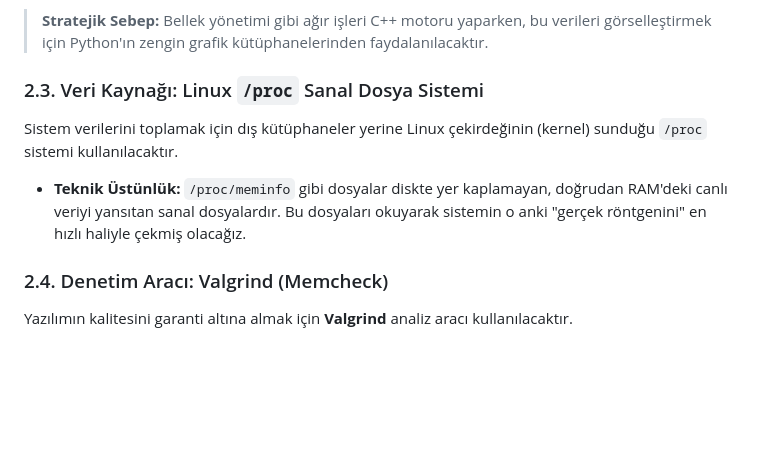
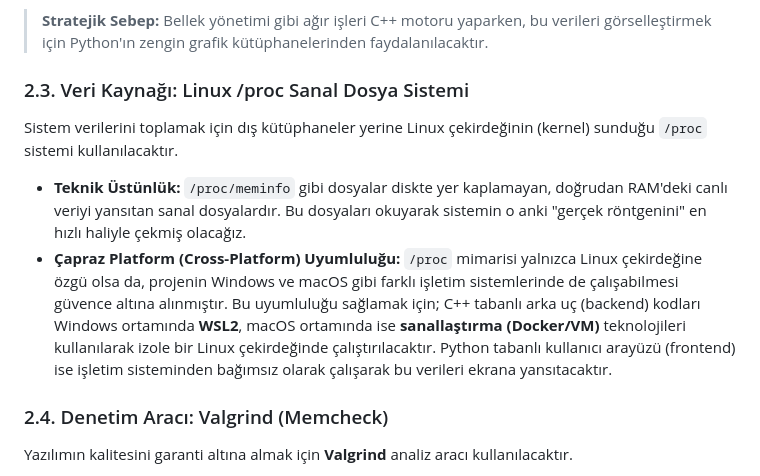
Before and after one commit to Aylin-akagndz/Akilli-Bellek-Yonetimi, a Markdown page: projeakisi.md, the part around the change. Drawn GitHub-style; blank space fills up the shorter version.

```diff
--- a/projeakisi.md
+++ b/projeakisi.md
@@ -51,9 +51,12 @@ Araştırmalarımız sonucunda projenin çekirdek motoru için **C++** dili seç
 Kullanıcının sistemi izleyeceği arayüz için **Python** tercih edilmiştir.
 > **Stratejik Sebep:** Bellek yönetimi gibi ağır işleri C++ motoru yaparken, bu verileri görselleştirmek için Python'ın zengin grafik kütüphanelerinden faydalanılacaktır.
 
-### 2.3. Veri Kaynağı: Linux `/proc` Sanal Dosya Sistemi
+### 2.3. Veri Kaynağı: Linux /proc Sanal Dosya Sistemi
+
 Sistem verilerini toplamak için dış kütüphaneler yerine Linux çekirdeğinin (kernel) sunduğu `/proc` sistemi kullanılacaktır.
+
 * **Teknik Üstünlük:** `/proc/meminfo` gibi dosyalar diskte yer kaplamayan, doğrudan RAM'deki canlı veriyi yansıtan sanal dosyalardır. Bu dosyaları okuyarak sistemin o anki "gerçek röntgenini" en hızlı haliyle çekmiş olacağız.
+* **Çapraz Platform (Cross-Platform) Uyumluluğu:** `/proc` mimarisi yalnızca Linux çekirdeğine özgü olsa da, projenin Windows ve macOS gibi farklı işletim sistemlerinde de çalışabilmesi güvence altına alınmıştır. Bu uyumluluğu sağlamak için; C++ tabanlı arka uç (backend) kodları Windows ortamında **WSL2**, macOS ortamında ise **sanallaştırma (Docker/VM)** teknolojileri kullanılarak izole bir Linux çekirdeğinde çalıştırılacaktır. Python tabanlı kullanıcı arayüzü (frontend) ise işletim sisteminden bağımsız olarak çalışarak bu verileri ekrana yansıtacaktır.
 
 ### 2.4. Denetim Aracı: Valgrind (Memcheck)
 Yazılımın kalitesini garanti altına almak için **Valgrind** analiz aracı kullanılacaktır.
```
